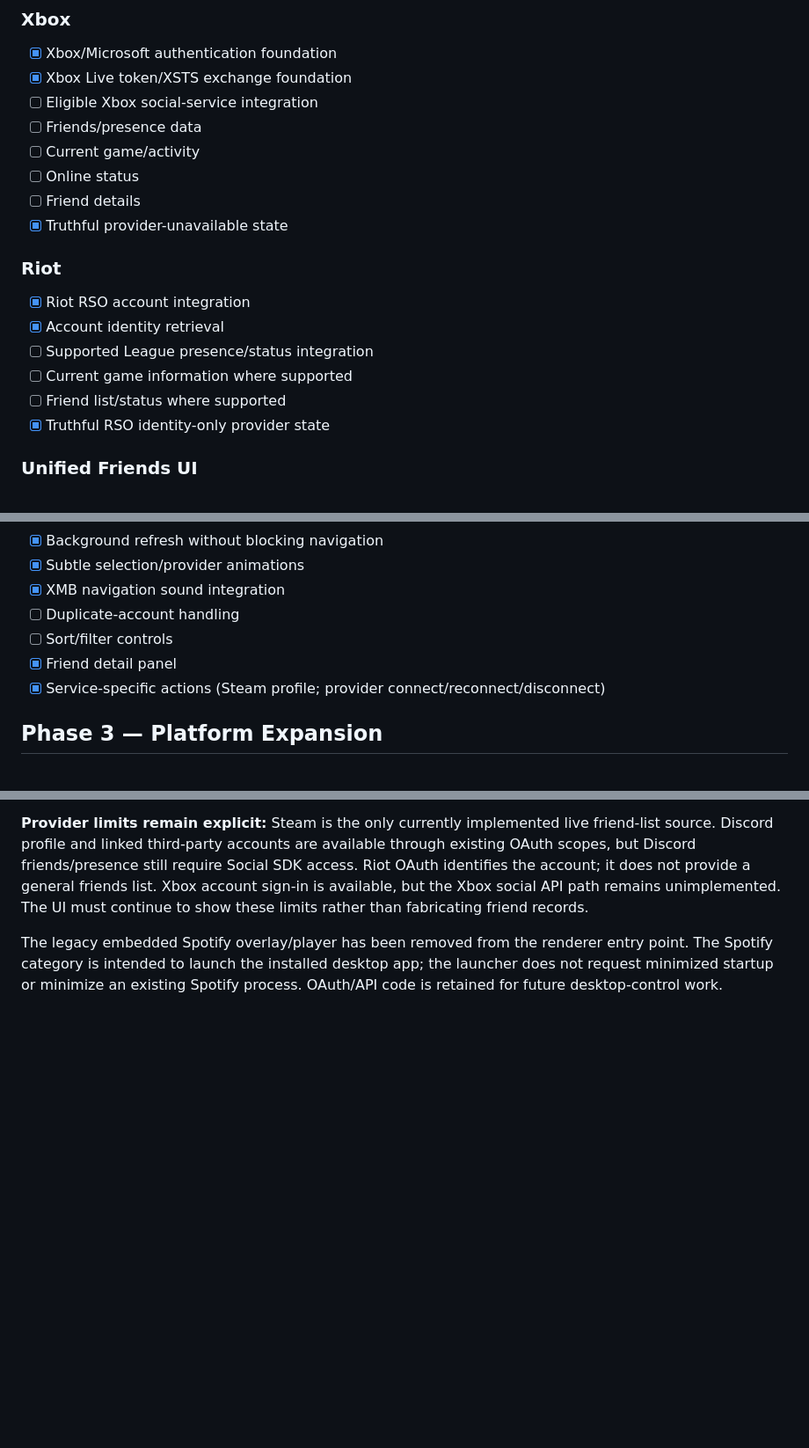
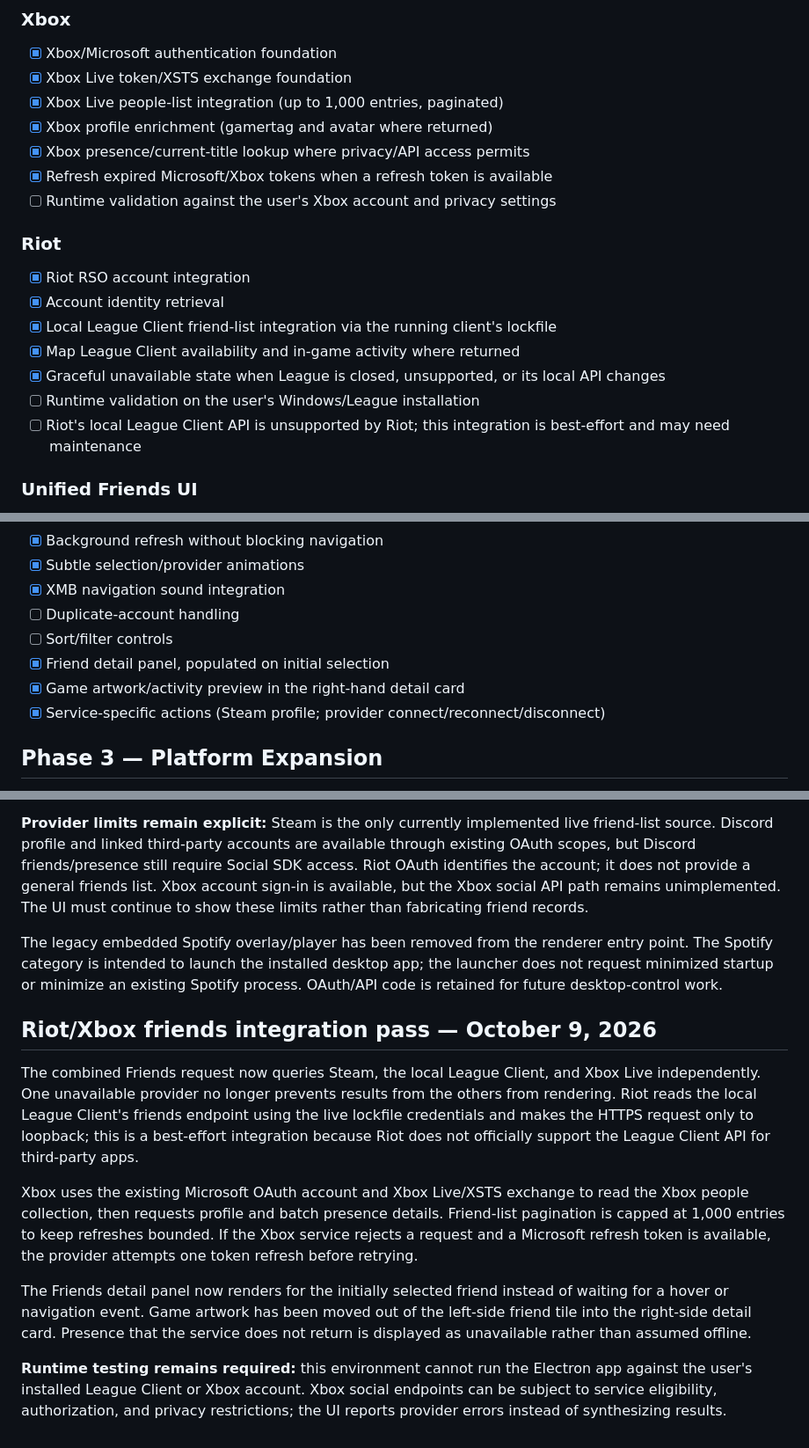
Before and after one commit to knubgod/personal-xmb, a Markdown page: docs/ROADMAP.md, 3 parts joined by grey strips. Shown at 88% size. Drawn GitHub-style; blank space fills up the shorter version.

Commit message:
Document Riot and Xbox Friends implementation and limitations

```diff
--- a/docs/ROADMAP.md
+++ b/docs/ROADMAP.md
@@ -72,20 +72,20 @@ Personal XMB is being developed as a Windows/macOS XMB-style launcher: fast, vis
 ### Xbox
 - [x] Xbox/Microsoft authentication foundation
 - [x] Xbox Live token/XSTS exchange foundation
-- [ ] Eligible Xbox social-service integration
-- [ ] Friends/presence data
-- [ ] Current game/activity
-- [ ] Online status
-- [ ] Friend details
-- [x] Truthful provider-unavailable state
+- [x] Xbox Live people-list integration (up to 1,000 entries, paginated)
+- [x] Xbox profile enrichment (gamertag and avatar where returned)
+- [x] Xbox presence/current-title lookup where privacy/API access permits
+- [x] Refresh expired Microsoft/Xbox tokens when a refresh token is available
+- [ ] Runtime validation against the user's Xbox account and privacy settings
 
 ### Riot
 - [x] Riot RSO account integration
 - [x] Account identity retrieval
-- [ ] Supported League presence/status integration
-- [ ] Current game information where supported
-- [ ] Friend list/status where supported
-- [x] Truthful RSO identity-only provider state
+- [x] Local League Client friend-list integration via the running client's lockfile
+- [x] Map League Client availability and in-game activity where returned
+- [x] Graceful unavailable state when League is closed, unsupported, or its local API changes
+- [ ] Runtime validation on the user's Windows/League installation
+- [ ] Riot's local League Client API is unsupported by Riot; this integration is best-effort and may need maintenance
 
 ### Unified Friends UI
 - [x] Inline XMB Friends surface
@@ -100,7 +100,8 @@ Personal XMB is being developed as a Windows/macOS XMB-style launcher: fast, vis
 - [x] XMB navigation sound integration
 - [ ] Duplicate-account handling
 - [ ] Sort/filter controls
-- [x] Friend detail panel
+- [x] Friend detail panel, populated on initial selection
+- [x] Game artwork/activity preview in the right-hand detail card
 - [x] Service-specific actions (Steam profile; provider connect/reconnect/disconnect)
 
 ## Phase 3 — Platform Expansion
@@ -215,3 +216,14 @@ The Friends surface now renders real account cards when a provider has no friend
 **Provider limits remain explicit:** Steam is the only currently implemented live friend-list source. Discord profile and linked third-party accounts are available through existing OAuth scopes, but Discord friends/presence still require Social SDK access. Riot OAuth identifies the account; it does not provide a general friends list. Xbox account sign-in is available, but the Xbox social API path remains unimplemented. The UI must continue to show these limits rather than fabricating friend records.
 
 The legacy embedded Spotify overlay/player has been removed from the renderer entry point. The Spotify category is intended to launch the installed desktop app; the launcher does not request minimized startup or minimize an existing Spotify process. OAuth/API code is retained for future desktop-control work.
+
+
+## Riot/Xbox friends integration pass — October 9, 2026
+
+The combined Friends request now queries Steam, the local League Client, and Xbox Live independently. One unavailable provider no longer prevents results from the others from rendering. Riot reads the local League Client's friends endpoint using the live lockfile credentials and makes the HTTPS request only to loopback; this is a best-effort integration because Riot does not officially support the League Client API for third-party apps.
+
+Xbox uses the existing Microsoft OAuth account and Xbox Live/XSTS exchange to read the Xbox people collection, then requests profile and batch presence details. Friend-list pagination is capped at 1,000 entries to keep refreshes bounded. If the Xbox service rejects a request and a Microsoft refresh token is available, the provider attempts one token refresh before retrying.
+
+The Friends detail panel now renders for the initially selected friend instead of waiting for a hover or navigation event. Game artwork has been moved out of the left-side friend tile into the right-side detail card. Presence that the service does not return is displayed as unavailable rather than assumed offline.
+
+**Runtime testing remains required:** this environment cannot run the Electron app against the user's installed League Client or Xbox account. Xbox social endpoints can be subject to service eligibility, authorization, and privacy restrictions; the UI reports provider errors instead of synthesizing results.
```
